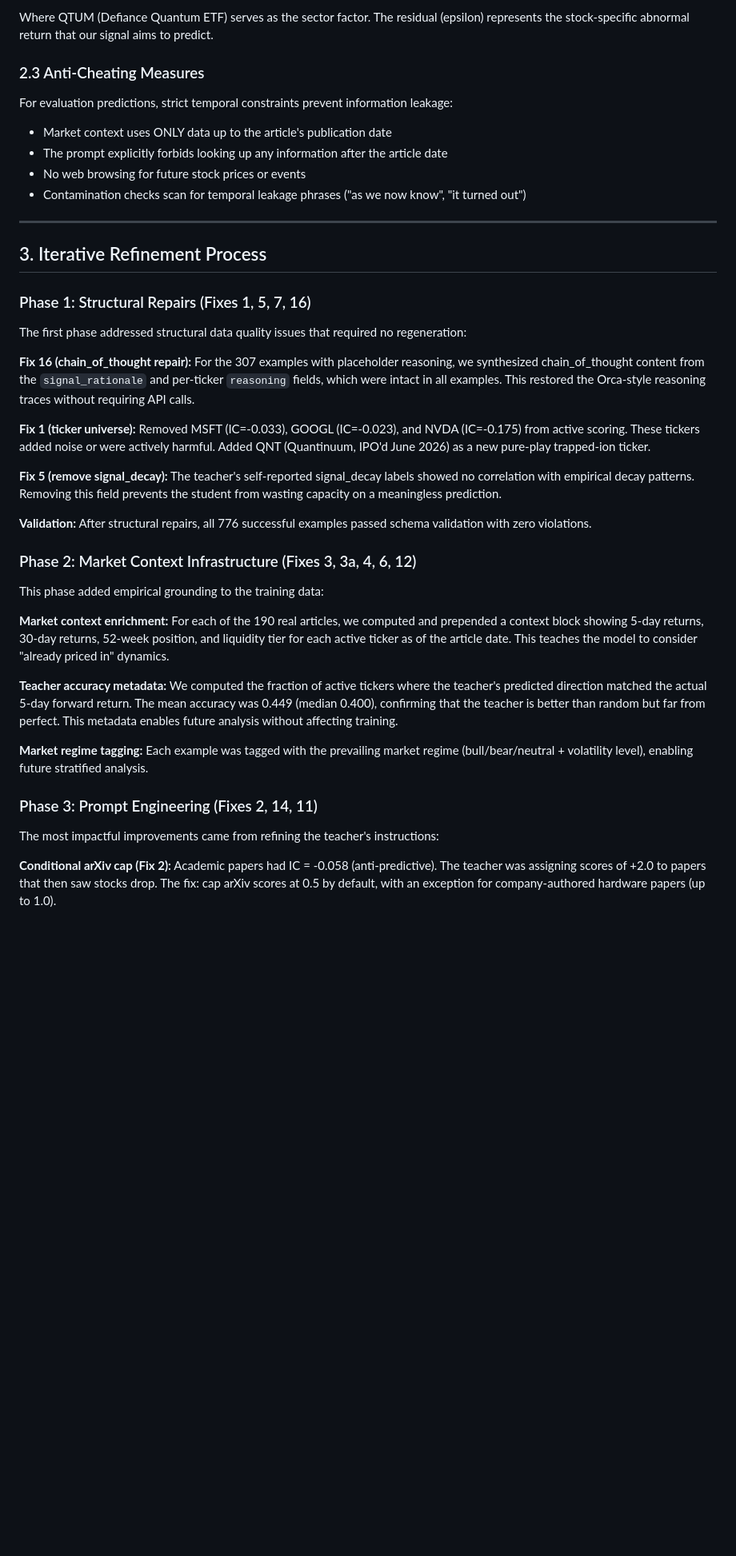
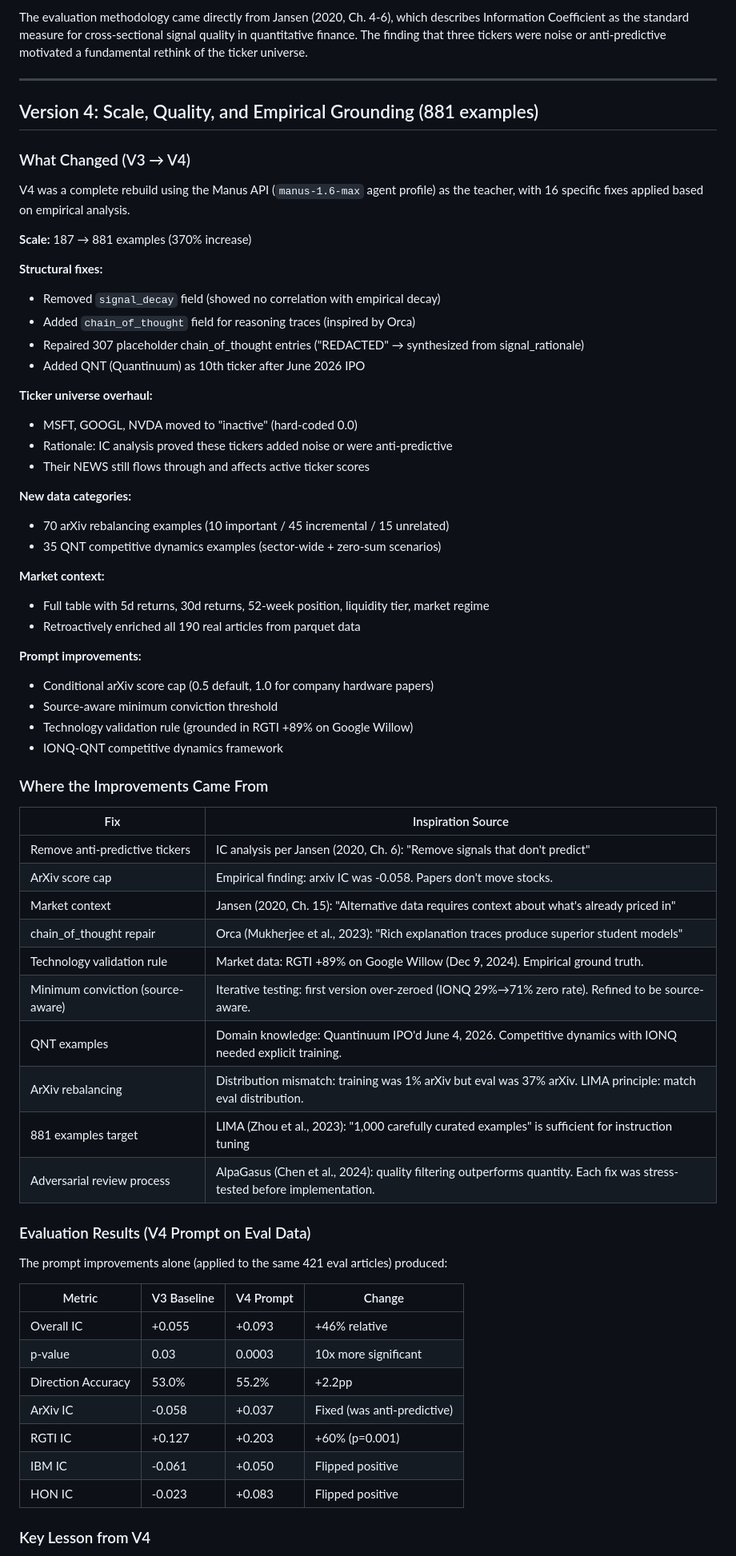
Before and after one commit to basilwong/alpha-signal-analysis, a Markdown page: docs/training_data_improvement_report.md, the part around one of its changes. Shown at 80% size. GitHub-like rendering; blank space fills up the shorter version.

```diff
--- a/docs/training_data_improvement_report.md
+++ b/docs/training_data_improvement_report.md
@@ -63,43 +55,69 @@ To isolate quantum-specific signal from market beta, we use a two-factor model:
 
-Where QTUM (Defiance Quantum ETF) serves as the sector factor. The residual (epsilon) represents the stock-specific abnormal return that our signal aims to predict.
-
-### 2.3 Anti-Cheating Measures
-
-For evaluation predictions, strict temporal constraints prevent information leakage:
-- Market context uses ONLY data up to the article's publication date
-- The prompt explicitly forbids looking up any information after the article date
-- No web browsing for future stock prices or events
-- Contamination checks scan for temporal leakage phrases ("as we now know", "it turned out")
+The evaluation methodology came directly from Jansen (2020, Ch. 4-6), which describes Information Coefficient as the standard measure for cross-sectional signal quality in quantitative finance. The finding that three tickers were noise or anti-predictive motivated a fundamental rethink of the ticker universe.
 
 ---
 
-## 3. Iterative Refinement Process
+## Version 4: Scale, Quality, and Empirical Grounding (881 examples)
 
-### Phase 1: Structural Repairs (Fixes 1, 5, 7, 16)
+### What Changed (V3 → V4)
 
-The first phase addressed structural data quality issues that required no regeneration:
+V4 was a complete rebuild using the Manus API (`manus-1.6-max` agent profile) as the teacher, with 16 specific fixes applied based on empirical analysis.
 
-**Fix 16 (chain_of_thought repair):** For the 307 examples with placeholder reasoning, we synthesized chain_of_thought content from the `signal_rationale` and per-ticker `reasoning` fields, which were intact in all examples. This restored the Orca-style reasoning traces without requiring API calls.
+**Scale:** 187 → 881 examples (370% increase)
 
-**Fix 1 (ticker universe):** Removed MSFT (IC=-0.033), GOOGL (IC=-0.023), and NVDA (IC=-0.175) from active scoring. These tickers added noise or were actively harmful. Added QNT (Quantinuum, IPO'd June 2026) as a new pure-play trapped-ion ticker.
+**Structural fixes:**
+- Removed `signal_decay` field (showed no correlation with empirical decay)
+- Added `chain_of_thought` field for reasoning traces (inspired by Orca)
+- Repaired 307 placeholder chain_of_thought entries ("REDACTED" → synthesized from signal_rationale)
+- Added QNT (Quantinuum) as 10th ticker after June 2026 IPO
 
-**Fix 5 (remove signal_decay):** The teacher's self-reported signal_decay labels showed no correlation with empirical decay patterns. Removing this field prevents the student from wasting capacity on a meaningless prediction.
+**Ticker universe overhaul:**
+- MSFT, GOOGL, NVDA moved to "inactive" (hard-coded 0.0)
+- Rationale: IC analysis proved these tickers added noise or were anti-predictive
+- Their NEWS still flows through and affects active ticker scores
 
-**Validation:** After structural repairs, all 776 successful examples passed schema validation with zero violations.
+**New data categories:**
+- 70 arXiv rebalancing examples (10 important / 45 incremental / 15 unrelated)
+- 35 QNT competitive dynamics examples (sector-wide + zero-sum scenarios)
 
-### Phase 2: Market Context Infrastructure (Fixes 3, 3a, 4, 6, 12)
+**Market context:**
+- Full table with 5d returns, 30d returns, 52-week position, liquidity tier, market regime
+- Retroactively enriched all 190 real articles from parquet data
 
-This phase added empirical grounding to the training data:
+**Prompt improvements:**
+- Conditional arXiv score cap (0.5 default, 1.0 for company hardware papers)
+- Source-aware minimum conviction threshold
+- Technology validation rule (grounded in RGTI +89% on Google Willow)
+- IONQ-QNT competitive dynamics framework
 
-**Market context enrichment:** For each of the 190 real articles, we computed and prepended a context block showing 5-day returns, 30-day returns, 52-week position, and liquidity tier for each active ticker as of the article date. This teaches the model to consider "already priced in" dynamics.
+### Where the Improvements Came From
 
-**Teacher accuracy metadata:** We computed the fraction of active tickers where the teacher's predicted direction matched the actual 5-day forward return. The mean accuracy was 0.449 (median 0.400), confirming that the teacher is better than random but far from perfect. This metadata enables future analysis without affecting training.
+| Fix | Inspiration Source |
+|-----|-------------------|
+| Remove anti-predictive tickers | IC analysis per Jansen (2020, Ch. 6): "Remove signals that don't predict" |
+| ArXiv score cap | Empirical finding: arxiv IC was -0.058. Papers don't move stocks. |
+| Market context | Jansen (2020, Ch. 15): "Alternative data requires context about what's already priced in" |
+| chain_of_thought repair | Orca (Mukherjee et al., 2023): "Rich explanation traces produce superior student models" |
+| Technology validation rule | Market data: RGTI +89% on Google Willow (Dec 9, 2024). Empirical ground truth. |
+| Minimum conviction (source-aware) | Iterative testing: first version over-zeroed (IONQ 29%→71% zero rate). Refined to be source-aware. |
+| QNT examples | Domain knowledge: Quantinuum IPO'd June 4, 2026. Competitive dynamics with IONQ needed explicit training. |
+| ArXiv rebalancing | Distribution mismatch: training was 1% arXiv but eval was 37% arXiv. LIMA principle: match eval distribution. |
+| 881 examples target | LIMA (Zhou et al., 2023): "1,000 carefully curated examples" is sufficient for instruction tuning |
+| Adversarial review process | AlpaGasus (Chen et al., 2024): quality filtering outperforms quantity. Each fix was stress-tested before implementation. |
 
-**Market regime tagging:** Each example was tagged with the prevailing market regime (bull/bear/neutral + volatility level), enabling future stratified analysis.
+### Evaluation Results (V4 Prompt on Eval Data)
 
-### Phase 3: Prompt Engineering (Fixes 2, 14, 11)
+The prompt improvements alone (applied to the same 421 eval articles) produced:
 
-The most impactful improvements came from refining the teacher's instructions:
+| Metric | V3 Baseline | V4 Prompt | Change |
+|--------|-------------|-----------|--------|
+| Overall IC | +0.055 | +0.093 | +46% relative |
+| p-value | 0.03 | 0.0003 | 10x more significant |
+| Direction Accuracy | 53.0% | 55.2% | +2.2pp |
+| ArXiv IC | -0.058 | +0.037 | Fixed (was anti-predictive) |
+| RGTI IC | +0.127 | +0.203 | +60% (p=0.001) |
+| IBM IC | -0.061 | +0.050 | Flipped positive |
+| HON IC | -0.023 | +0.083 | Flipped positive |
 
-**Conditional arXiv cap (Fix 2):** Academic papers had IC = -0.058 (anti-predictive). The teacher was assigning scores of +2.0 to papers that then saw stocks drop. The fix: cap arXiv scores at 0.5 by default, with an exception for company-authored hardware papers (up to 1.0).
+### Key Lesson from V4
 
```
Also changed, not shown: other parts of docs/training_data_improvement_report.md (+157 -156 lines).
